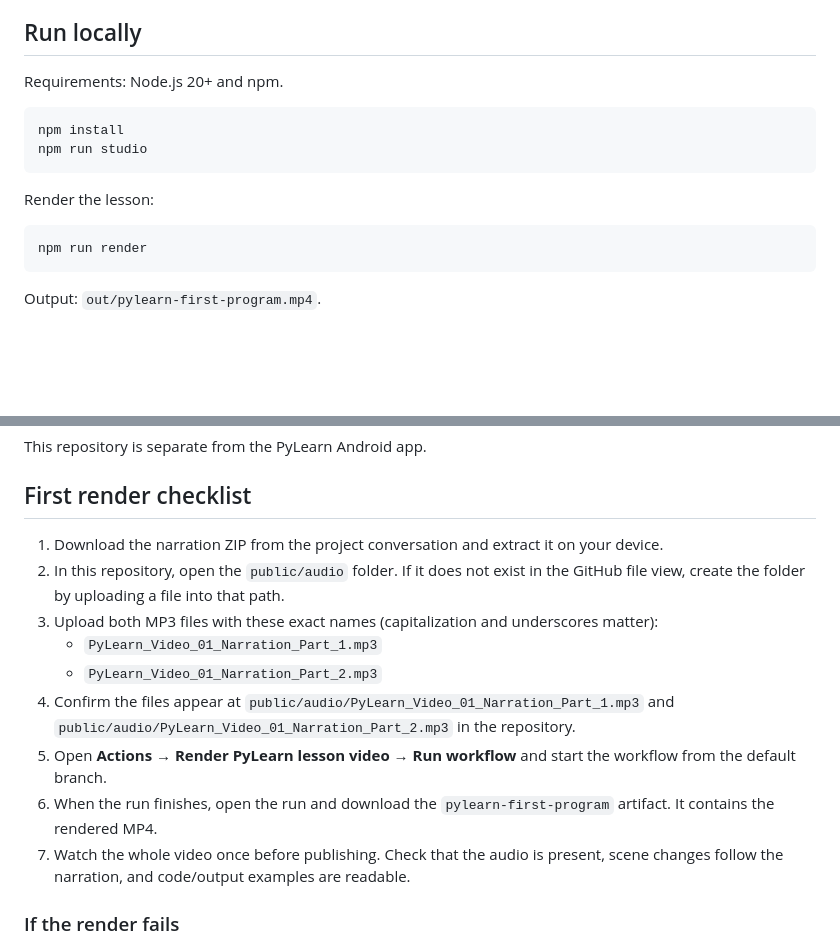
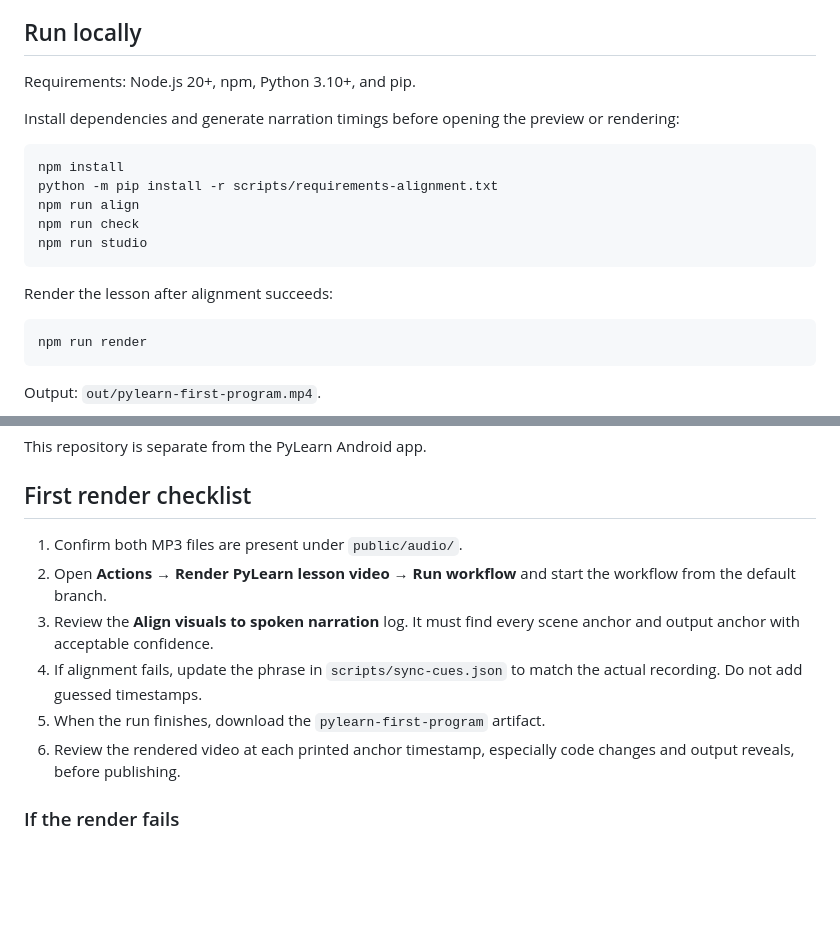
Before and after one commit to alanzeer262-lab/Apps, a Markdown page: README.md, 2 parts joined by grey strips. GitHub-like rendering; blank space fills up the shorter version.

Commit message:
Update local setup and alignment review instructions

````diff
--- a/README.md
+++ b/README.md
@@ -19,14 +19,19 @@ They are played consecutively at their measured durations. Do not speed up or st
 
 ## Run locally
 
-Requirements: Node.js 20+ and npm.
+Requirements: Node.js 20+, npm, Python 3.10+, and pip.
+
+Install dependencies and generate narration timings before opening the preview or rendering:
 
 ```bash
 npm install
+python -m pip install -r scripts/requirements-alignment.txt
+npm run align
+npm run check
 npm run studio
 ```
 
-Render the lesson:
+Render the lesson after alignment succeeds:
 
 ```bash
 npm run render
@@ -54,15 +59,12 @@ This repository is separate from the PyLearn Android app.
 
 ## First render checklist
 
-1. Download the narration ZIP from the project conversation and extract it on your device.
-2. In this repository, open the `public/audio` folder. If it does not exist in the GitHub file view, create the folder by uploading a file into that path.
-3. Upload both MP3 files with these exact names (capitalization and underscores matter):
-   - `PyLearn_Video_01_Narration_Part_1.mp3`
-   - `PyLearn_Video_01_Narration_Part_2.mp3`
-4. Confirm the files appear at `public/audio/PyLearn_Video_01_Narration_Part_1.mp3` and `public/audio/PyLearn_Video_01_Narration_Part_2.mp3` in the repository.
-5. Open **Actions → Render PyLearn lesson video → Run workflow** and start the workflow from the default branch.
-6. When the run finishes, open the run and download the `pylearn-first-program` artifact. It contains the rendered MP4.
-7. Watch the whole video once before publishing. Check that the audio is present, scene changes follow the narration, and code/output examples are readable.
+1. Confirm both MP3 files are present under `public/audio/`.
+2. Open **Actions → Render PyLearn lesson video → Run workflow** and start the workflow from the default branch.
+3. Review the **Align visuals to spoken narration** log. It must find every scene anchor and output anchor with acceptable confidence.
+4. If alignment fails, update the phrase in `scripts/sync-cues.json` to match the actual recording. Do not add guessed timestamps.
+5. When the run finishes, download the `pylearn-first-program` artifact.
+6. Review the rendered video at each printed anchor timestamp, especially code changes and output reveals, before publishing.
 
 ### If the render fails
 
````
